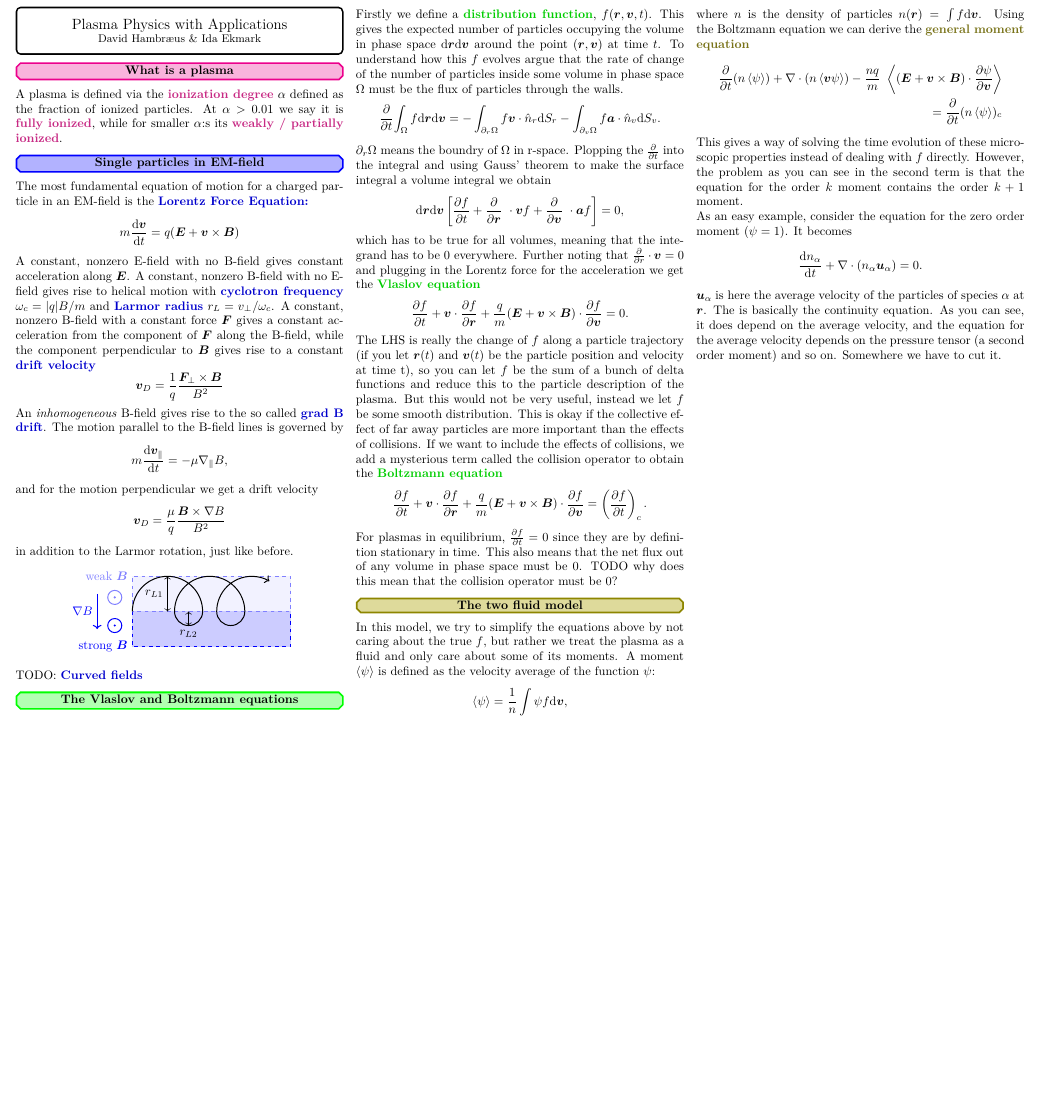
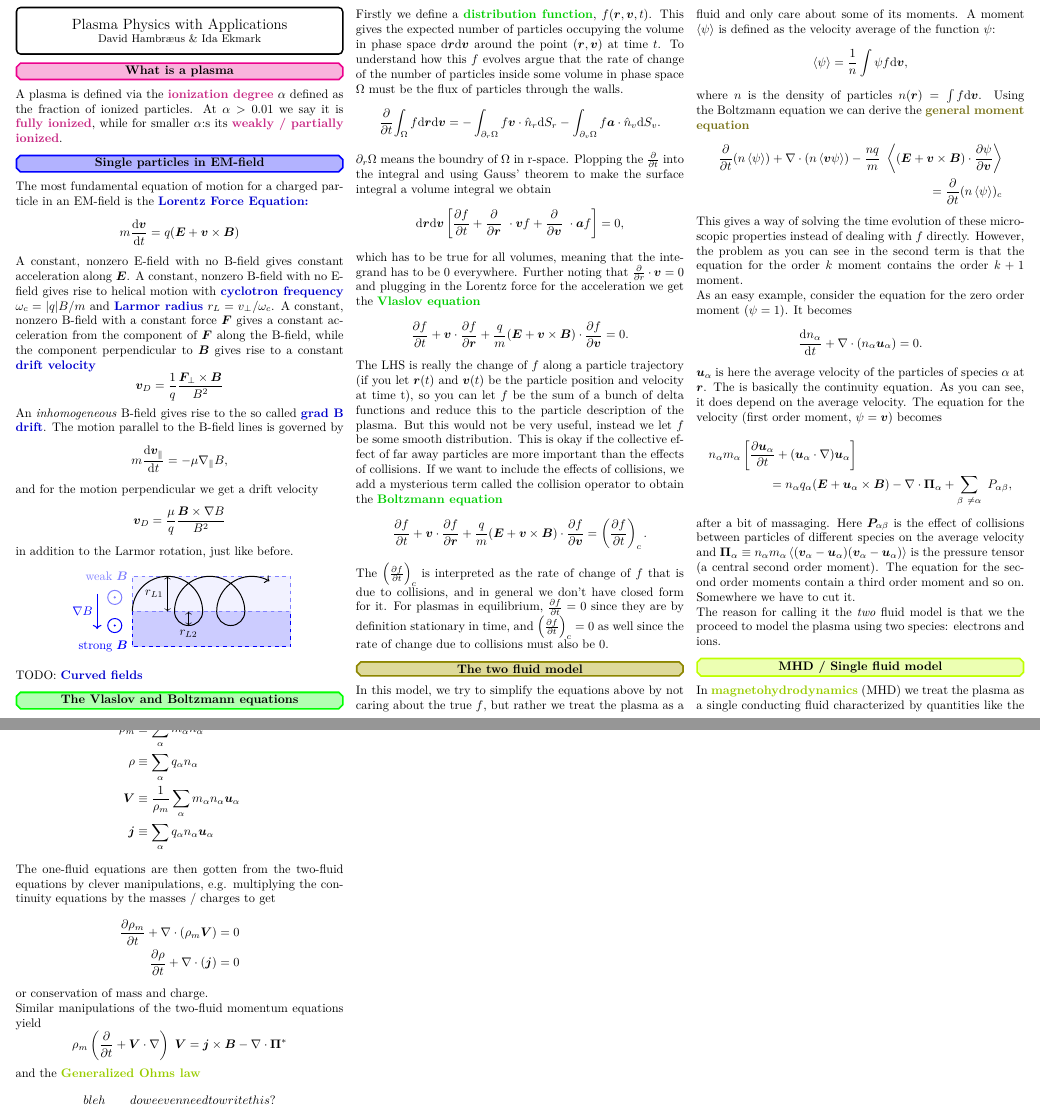
Before and after one commit to hamdav/plasmapp-notes, a LaTeX document (main.tex): part of the page before the commit and two parts of pages 1 and 2 of 2 after it, the two joined at a grey line, cut so that both start at the same text, the shorter picture padded with empty space. The pictures show the PDF file main.pdf that the author committed with the source.

Commit message:
Some MHD and fixes in two fluid model

```diff
--- a/main.tex
+++ b/main.tex
@@ -134,11 +134,11 @@ the collision operator to obtain the \cbf{Boltzmann equation}
 	+ \frac q m(\vec E + \vec v \times \vec B) \cdot \diffp{f}{\vec v}
 	= \left(\diffp f t\right)_c.
 \]
-
+The $ \left(\diffp f t\right)_c$ is interpreted as the rate of change of $f$
+that is due to collisions, and in general we don't have closed form for it.
 For plasmas in equilibrium, $\diffp f t = 0$ since they are by definition
-stationary in time. This also means that the net flux out of any volume
-in phase space must be 0. TODO why does this mean that the collision operator
-must be 0?
+stationary in time, and $\left(\diffp f t\right)_c = 0$ as well since the rate
+of change due to collisions must also be 0.
 
 \section{The two fluid model}{olive}
 
@@ -174,11 +174,59 @@ It becomes
 $\vec u_\alpha$ is here the average velocity of the particles of species
 $\alpha$ at $\vec r$.
 The is basically the continuity equation.
-As you can see, it does depend on the average velocity,
-and the equation for the average velocity depends on the pressure tensor
-(a second order moment) and so on.
+As you can see, it does depend on the average velocity.
+The equation for the velocity (first order moment, $\psi=\vec v$) becomes
+\begin{multline*}
+	n_\alpha m_\alpha \left[
+		\diffp{\vec u_\alpha}{t} + (\vec u_\alpha \cdot \nabla)\vec u_\alpha
+	\right]\\
+	= n_\alpha q_\alpha(\vec E + \vec u_\alpha \times \vec B)
+	- \nabla \cdot \vec \Pi_\alpha + \sum_{\beta \neq \alpha} P_{\alpha\beta},
+\end{multline*}
+after a bit of massaging.
+Here $\vec P_{\alpha\beta}$ is the effect of collisions between particles of
+different species on the average velocity and
+$\vec \Pi_\alpha \equiv n_\alpha m_\alpha
+\expval{(\vec v_\alpha - \vec u_\alpha) (\vec v_\alpha - \vec u_\alpha)}$
+is the pressure tensor (a central second order moment).
+The equation for the second order moments contain a third order moment and so
+on.
 Somewhere we have to cut it.
 
+The reason for calling it the \emph{two} fluid model is that we the proceed
+to model the plasma using two species: electrons and ions.
+
+\section{MHD / Single fluid model}{lime}
+
+In \cbf{magnetohydrodynamics} (MHD) we treat the plasma as a single conducting
+fluid characterized by quantities like the mass density $\rho_m$, the charge
+density $\rho$, the center of mass velocity $\vec V$ and the current density
+$\vec j$.
+These are gotten from the two fluid model in a straight forward manner like
+\begin{align*}
+	\rho_m &\equiv \sum_\alpha m_\alpha n_\alpha\\
+	\rho &\equiv \sum_\alpha q_\alpha n_\alpha\\
+	\vec V &\equiv \frac{1}{\rho_m} \sum_\alpha m_\alpha n_\alpha \vec u_\alpha\\
+	\vec j &\equiv \sum_\alpha q_\alpha n_\alpha \vec u_\alpha
+\end{align*}
+The one-fluid equations are then gotten from the two-fluid equations by clever
+manipulations, e.g. multiplying the continuity equations by the masses / charges
+to get
+\begin{align*}
+	\diffp{\rho_m}{t} + \nabla \cdot (\rho_m \vec V) = 0\\
+	\diffp{\rho}{t} + \nabla \cdot (\vec j) = 0
+\end{align*}
+or conservation of mass and charge.
+
+Similar manipulations of the two-fluid momentum equations yield
+\[
+	\rho_m\left(\diffp{}{t} + \vec V \cdot \nabla\right) \vec V
+	= \vec j \times \vec B - \nabla \cdot \vec \Pi^*
+\]
+and the \cbf{Generalized Ohms law}
+\[
+	bleh\qquad do we even need to write this?
+\]
 
 \end{multicols*}
 
```
Also changed, not shown: main.pdf.
